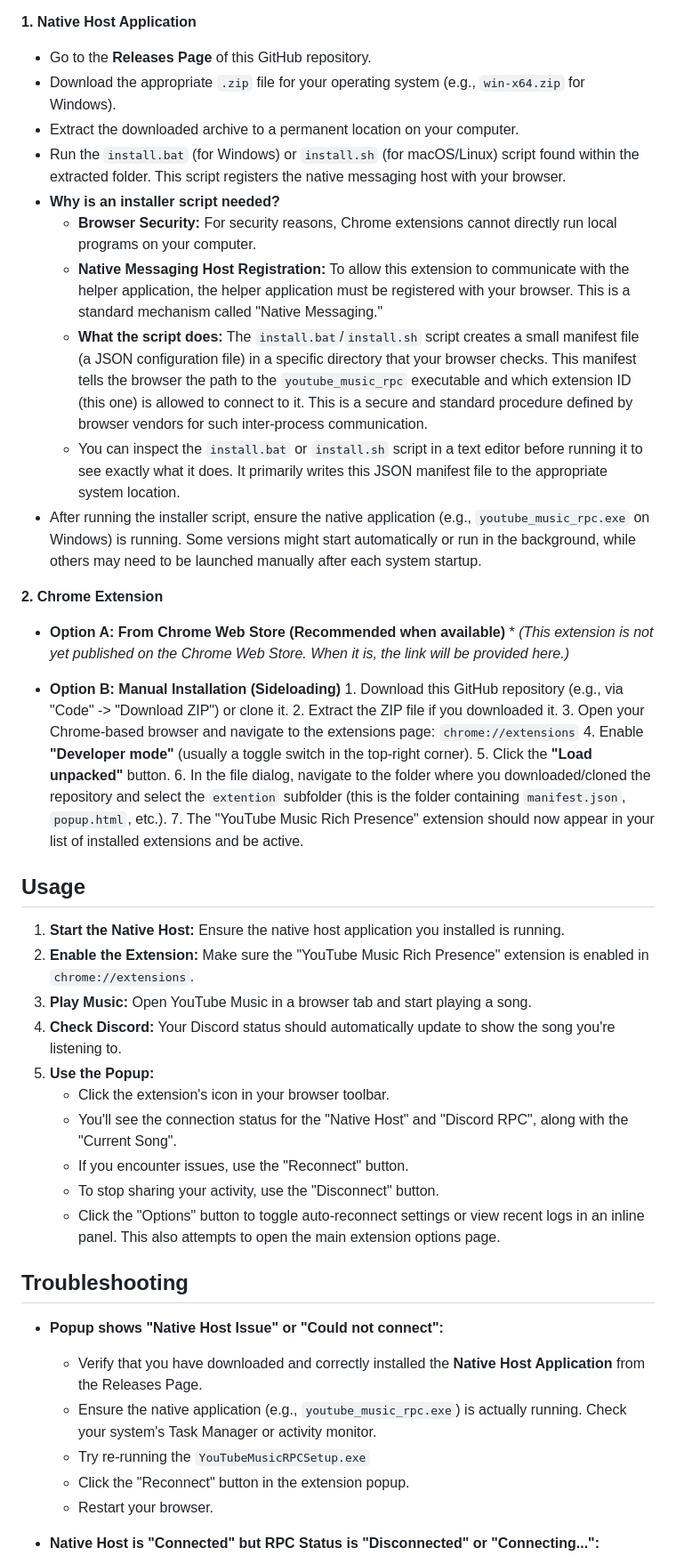
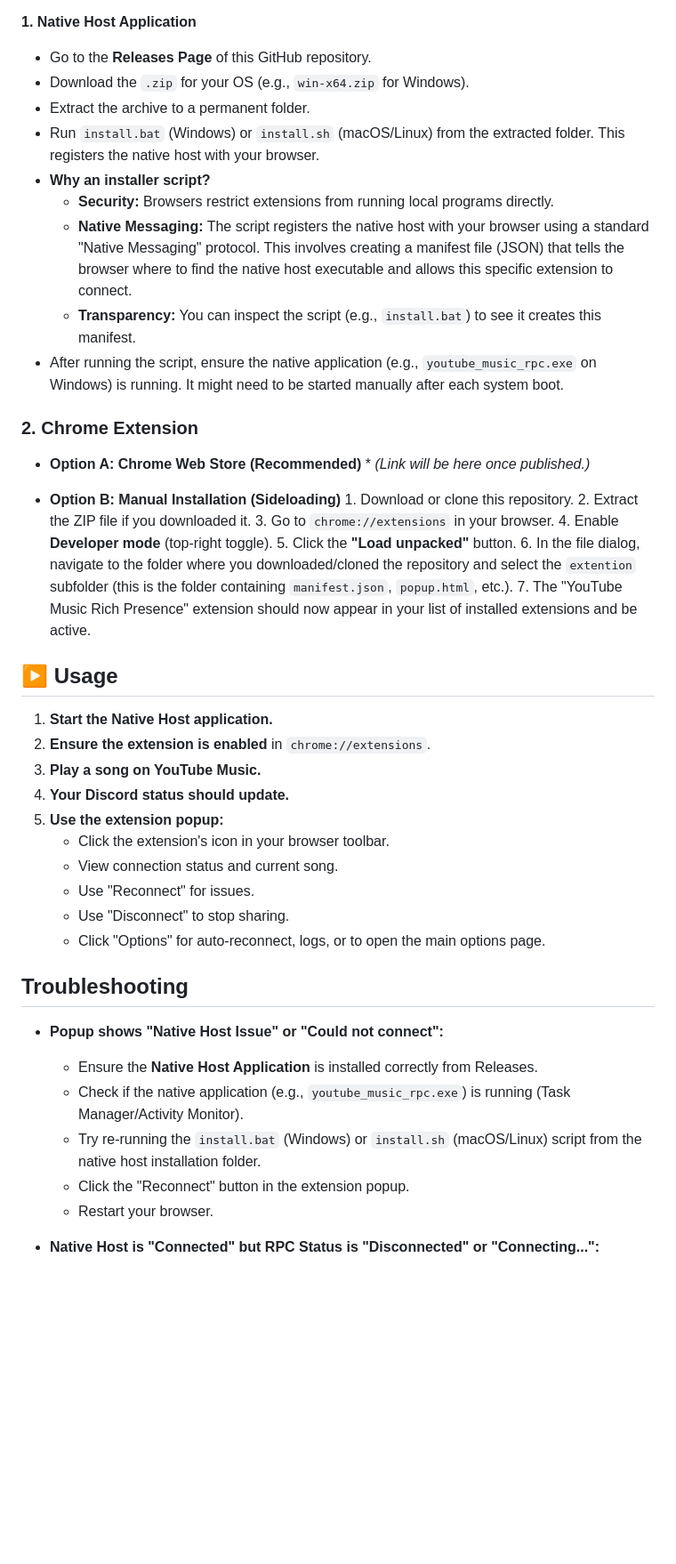
Before and after one commit to FishysPop/Youtube-music-rich-presence, a Markdown page: README.MD, the part around one of its changes. Shown at 89% size. Drawn GitHub-style; blank space fills up the shorter version.

Commit message:
Update README to enhance clarity and detail on features, installation, and usage

```diff
--- a/README.MD
+++ b/README.MD
@@ -46,49 +47,48 @@ There are two components to install: the Native Host application and the Chrome
 **1. Native Host Application**
 
    *   Go to the **Releases Page** of this GitHub repository.
-   *   Download the appropriate `.zip` file for your operating system (e.g., `win-x64.zip` for Windows).
-   *   Extract the downloaded archive to a permanent location on your computer.
-   *   Run the `install.bat` (for Windows) or `install.sh` (for macOS/Linux) script found within the extracted folder. This script registers the native messaging host with your browser.
-   *   **Why is an installer script needed?**
-       *   **Browser Security:** For security reasons, Chrome extensions cannot directly run local programs on your computer.
-       *   **Native Messaging Host Registration:** To allow this extension to communicate with the helper application, the helper application must be registered with your browser. This is a standard mechanism called "Native Messaging."
-       *   **What the script does:** The `install.bat`/`install.sh` script creates a small manifest file (a JSON configuration file) in a specific directory that your browser checks. This manifest tells the browser the path to the `youtube_music_rpc` executable and which extension ID (this one) is allowed to connect to it. This is a secure and standard procedure defined by browser vendors for such inter-process communication.
-       *   You can inspect the `install.bat` or `install.sh` script in a text editor before running it to see exactly what it does. It primarily writes this JSON manifest file to the appropriate system location.
-   *   After running the installer script, ensure the native application (e.g., `youtube_music_rpc.exe` on Windows) is running. Some versions might start automatically or run in the background, while others may need to be launched manually after each system startup.
+   *   Download the `.zip` for your OS (e.g., `win-x64.zip` for Windows).
+   *   Extract the archive to a permanent folder.
+   *   Run `install.bat` (Windows) or `install.sh` (macOS/Linux) from the extracted folder. This registers the native host with your browser.
+   *   **Why an installer script?**
+       *   **Security:** Browsers restrict extensions from running local programs directly.
+       *   **Native Messaging:** The script registers the native host with your browser using a standard "Native Messaging" protocol. This involves creating a manifest file (JSON) that tells the browser where to find the native host executable and allows this specific extension to connect.
+       *   **Transparency:** You can inspect the script (e.g., `install.bat`) to see it creates this manifest.
+   *   After running the script, ensure the native application (e.g., `youtube_music_rpc.exe` on Windows) is running. It might need to be started manually after each system boot.
 
-**2. Chrome Extension**
+### 2. Chrome Extension
 
-   *   **Option A: From Chrome Web Store (Recommended when available)**
-      *   *(This extension is not yet published on the Chrome Web Store. When it is, the link will be provided here.)*
+   *   **Option A: Chrome Web Store (Recommended)**
+      *   *(Link will be here once published.)*
 
    *   **Option B: Manual Installation (Sideloading)**
-      1.  Download this GitHub repository (e.g., via "Code" -> "Download ZIP") or clone it.
+      1.  Download or clone this repository.
       2.  Extract the ZIP file if you downloaded it.
-      3.  Open your Chrome-based browser and navigate to the extensions page: `chrome://extensions`
-      4.  Enable **"Developer mode"** (usually a toggle switch in the top-right corner).
+      3.  Go to `chrome://extensions` in your browser.
+      4.  Enable **Developer mode** (top-right toggle).
       5.  Click the **"Load unpacked"** button.
       6.  In the file dialog, navigate to the folder where you downloaded/cloned the repository and select the `extention` subfolder (this is the folder containing `manifest.json`, `popup.html`, etc.).
       7.  The "YouTube Music Rich Presence" extension should now appear in your list of installed extensions and be active.
 
-## Usage
+## ▶️ Usage
 
-1.  **Start the Native Host:** Ensure the native host application you installed is running.
-2.  **Enable the Extension:** Make sure the "YouTube Music Rich Presence" extension is enabled in `chrome://extensions`.
-3.  **Play Music:** Open YouTube Music in a browser tab and start playing a song.
-4.  **Check Discord:** Your Discord status should automatically update to show the song you're listening to.
-5.  **Use the Popup:**
+1.  **Start the Native Host application.**
+2.  **Ensure the extension is enabled** in `chrome://extensions`.
+3.  **Play a song on YouTube Music.**
+4.  **Your Discord status should update.**
+5.  **Use the extension popup:**
     *   Click the extension's icon in your browser toolbar.
-    *   You'll see the connection status for the "Native Host" and "Discord RPC", along with the "Current Song".
-    *   If you encounter issues, use the "Reconnect" button.
-    *   To stop sharing your activity, use the "Disconnect" button.
-    *   Click the "Options" button to toggle auto-reconnect settings or view recent logs in an inline panel. This also attempts to open the main extension options page.
+    *   View connection status and current song.
+    *   Use "Reconnect" for issues.
+    *   Use "Disconnect" to stop sharing.
+    *   Click "Options" for auto-reconnect, logs, or to open the main options page.
 
 ## Troubleshooting
 
 *   **Popup shows "Native Host Issue" or "Could not connect":**
-    *   Verify that you have downloaded and correctly installed the **Native Host Application** from the Releases Page.
-    *   Ensure the native application (e.g., `youtube_music_rpc.exe`) is actually running. Check your system's Task Manager or activity monitor.
-    *   Try re-running the `YouTubeMusicRPCSetup.exe`
+    *   Ensure the **Native Host Application** is installed correctly from Releases.
+    *   Check if the native application (e.g., `youtube_music_rpc.exe`) is running (Task Manager/Activity Monitor).
+    *   Try re-running the `install.bat` (Windows) or `install.sh` (macOS/Linux) script from the native host installation folder.
     *   Click the "Reconnect" button in the extension popup.
     *   Restart your browser.
 
```
Also changed, not shown: other parts of README.MD (+25 -24 lines).
